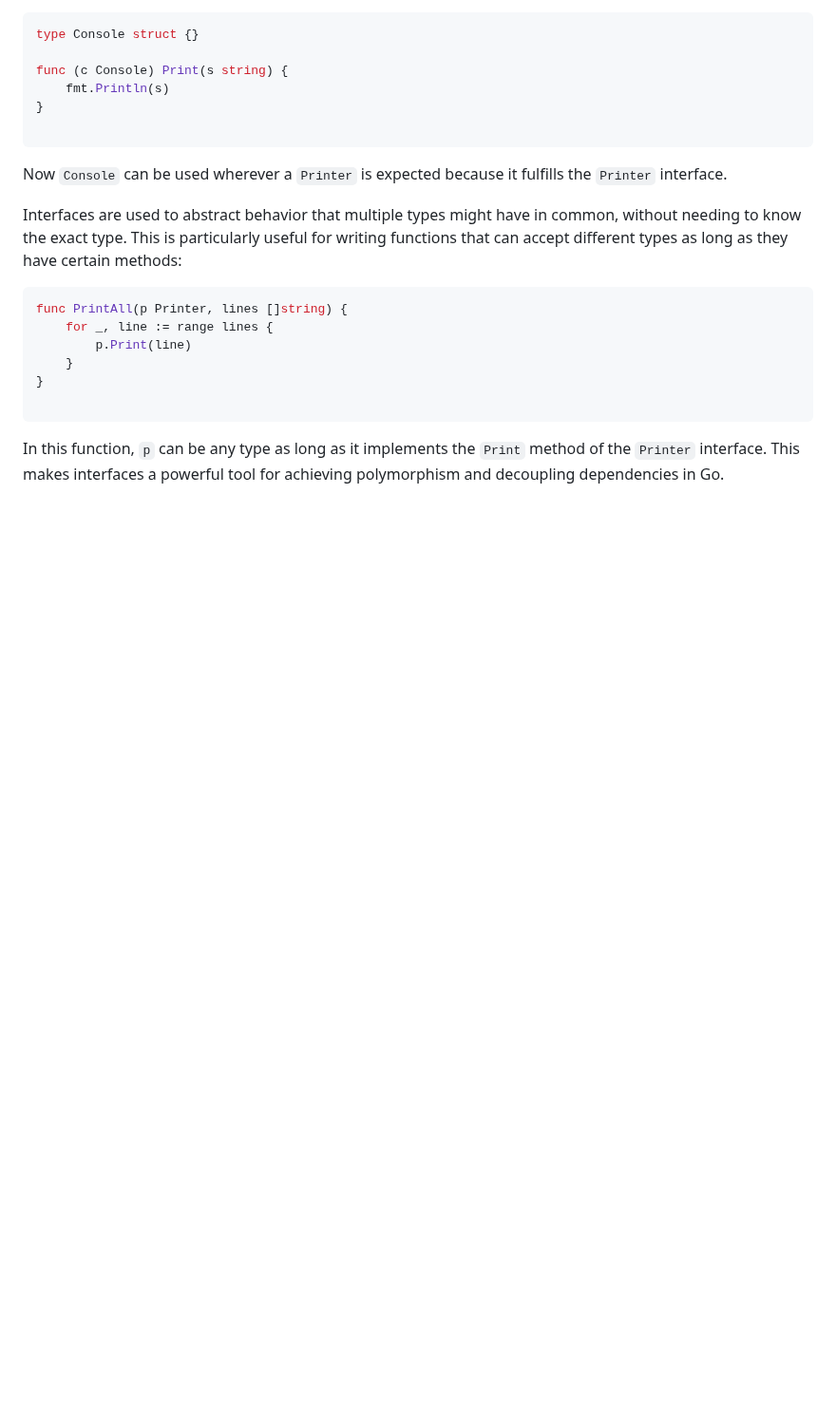
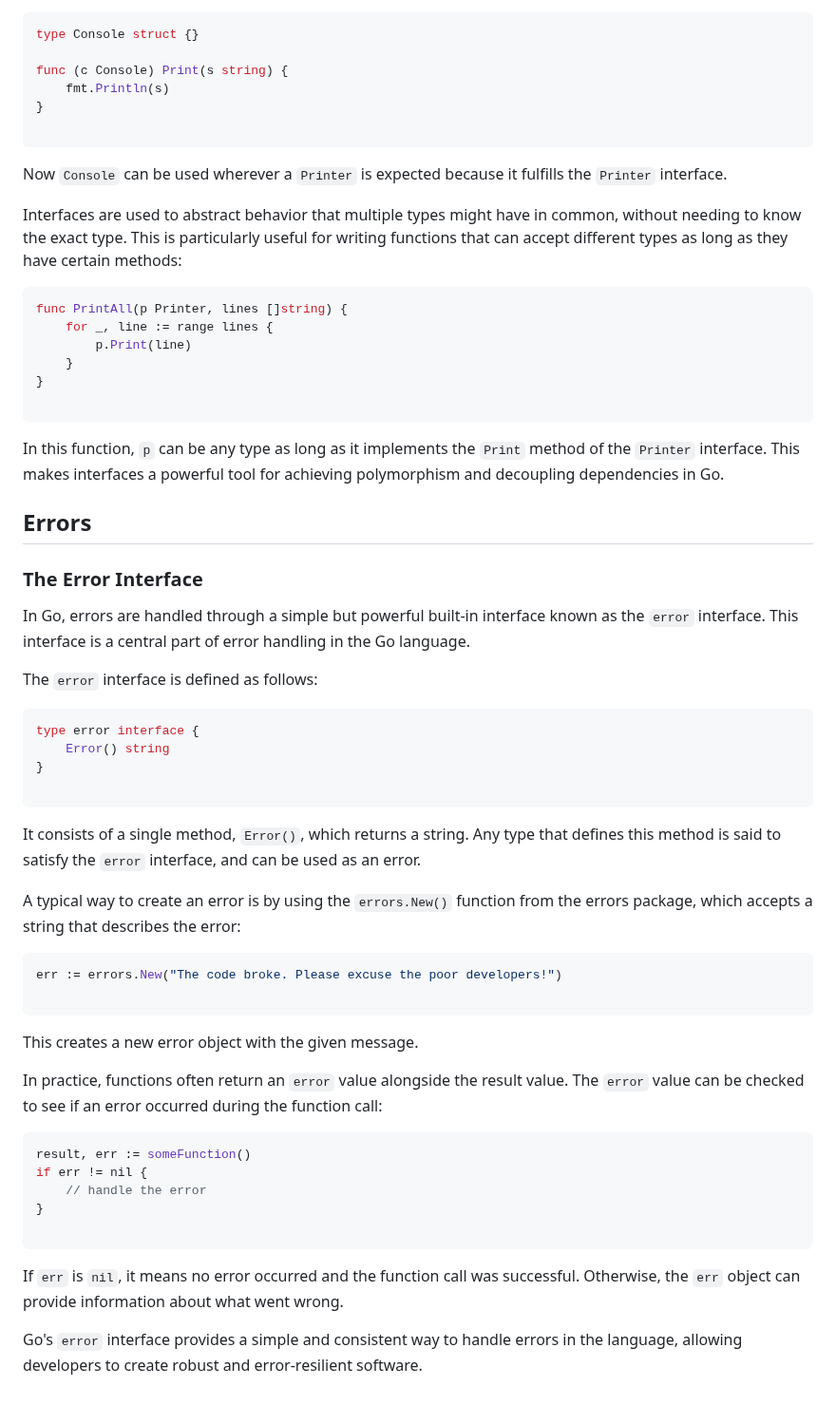
Before and after one commit to yunusparvezkhan/go-c101, a Markdown page: README.md, the part around the change. Shown at 95% size. GitHub-like rendering; blank space fills up the shorter version.

Commit message:
docs(readme): write about the Error interface

````diff
--- a/README.md
+++ b/README.md
@@ -244,3 +244,42 @@ func PrintAll(p Printer, lines []string) {
 ```
 
 In this function, `p` can be any type as long as it implements the `Print` method of the `Printer` interface. This makes interfaces a powerful tool for achieving polymorphism and decoupling dependencies in Go.
+
+## Errors
+
+### The Error Interface
+In Go, errors are handled through a simple but powerful built-in interface known as the `error` interface. This interface is a central part of error handling in the Go language.
+
+The `error` interface is defined as follows:
+
+```go
+type error interface {
+    Error() string
+}
+
+```
+
+It consists of a single method, `Error()`, which returns a string. Any type that defines this method is said to satisfy the `error` interface, and can be used as an error.
+
+A typical way to create an error is by using the `errors.New()` function from the errors package, which accepts a string that describes the error:
+
+```go
+err := errors.New("The code broke. Please excuse the poor developers!")
+
+```
+
+This creates a new error object with the given message.
+
+In practice, functions often return an `error` value alongside the result value. The `error` value can be checked to see if an error occurred during the function call:
+
+```go
+result, err := someFunction()
+if err != nil {
+    // handle the error
+}
+
+```
+
+If `err` is `nil`, it means no error occurred and the function call was successful. Otherwise, the `err` object can provide information about what went wrong.
+
+Go's `error` interface provides a simple and consistent way to handle errors in the language, allowing developers to create robust and error-resilient software.
````
